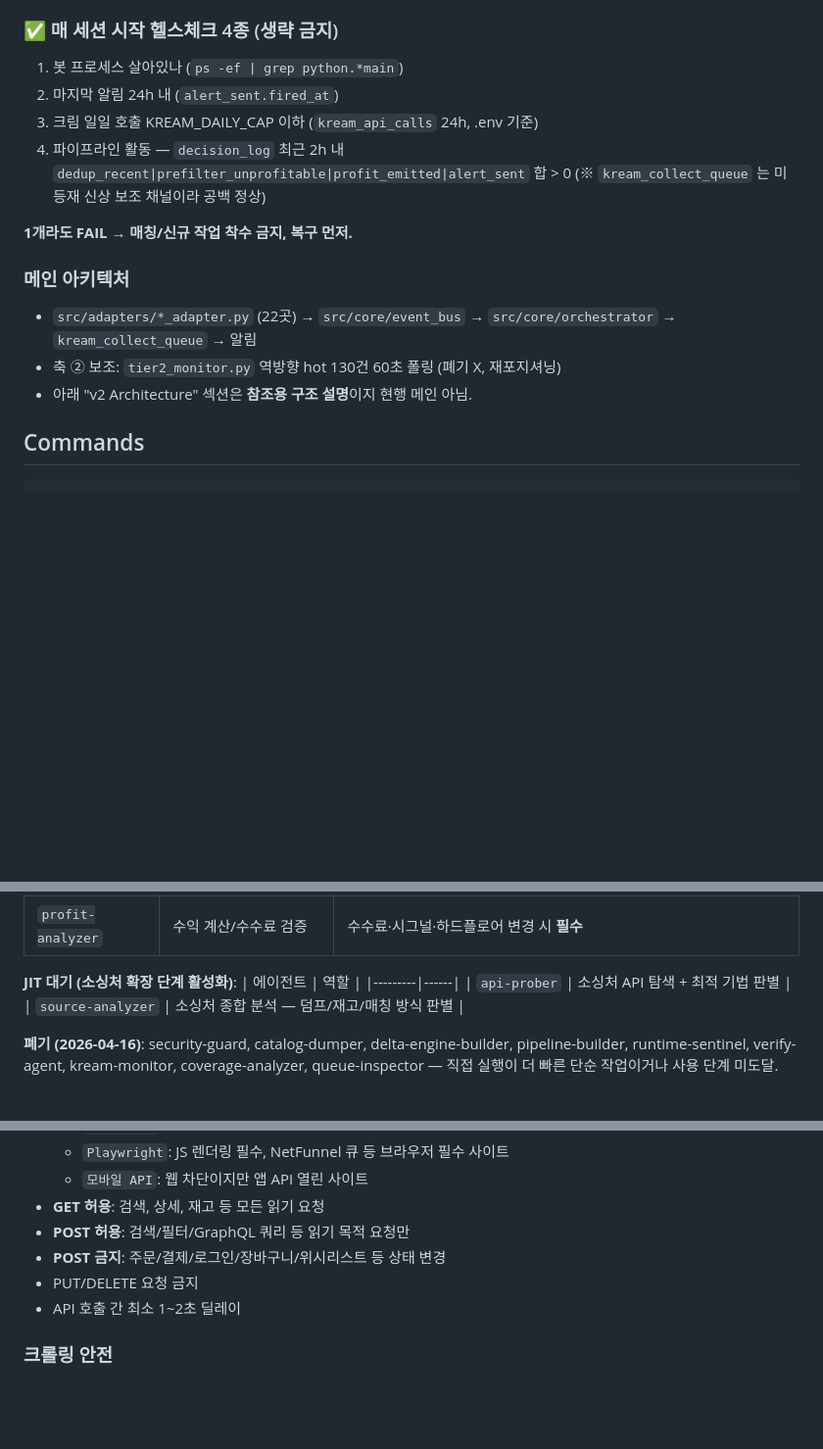
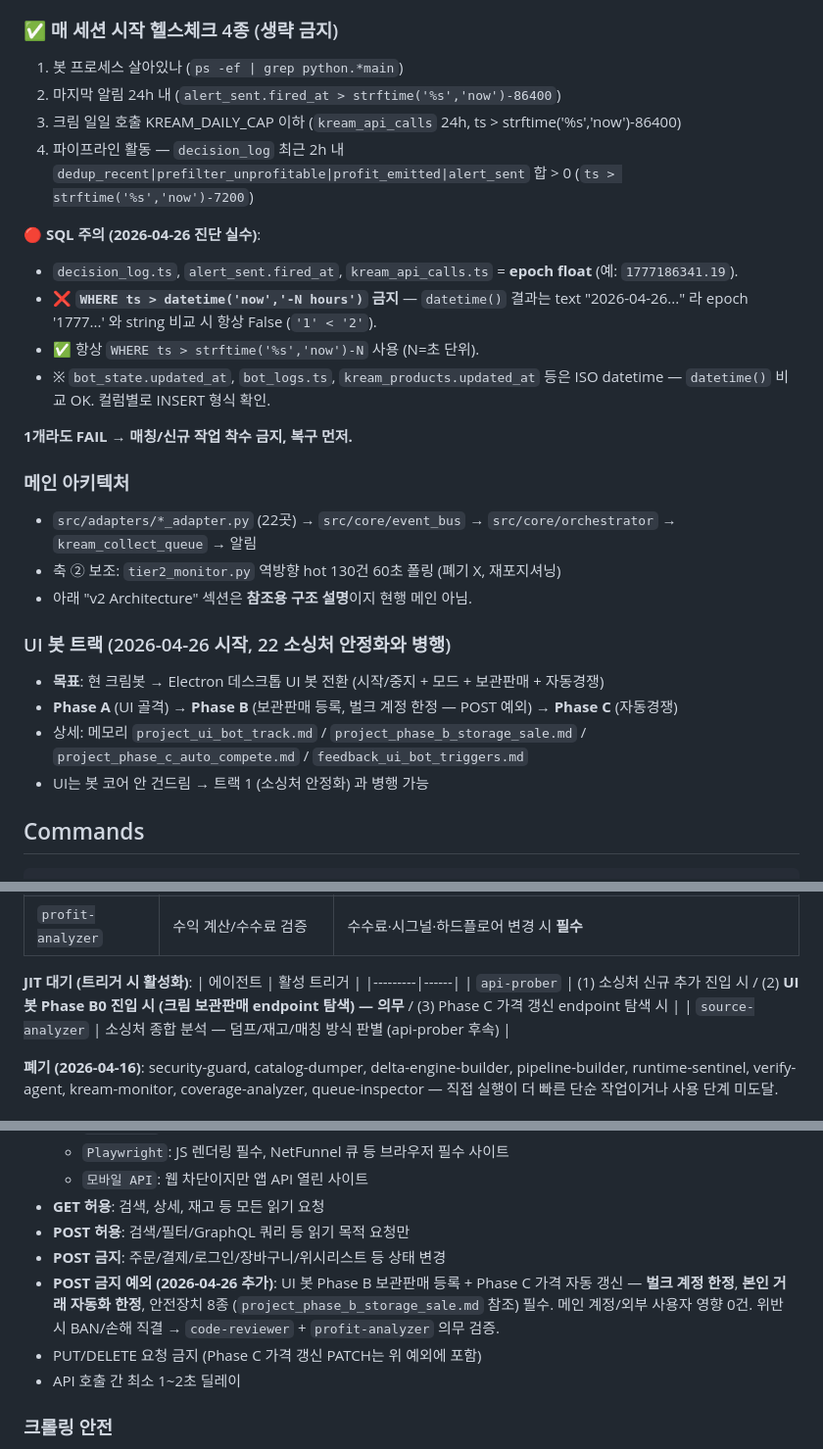
Before and after one commit to dark9266/-, a Markdown page: CLAUDE.md, 3 parts joined by grey strips. Shown at 98% size. GitHub-like rendering; blank space fills up the shorter version.

Commit message:
docs(claude): 헬스체크 4종 SQL 형식 명시 — epoch float vs datetime text 함정
2026-04-26 5h false alarm 사례 (decision_log SQL 함정으로 봇 정상인데 사망 추정)
- decision_log/alert_sent/event_checkpoint = epoch float → strftime('%s','now')-N
- bot_logs/kream_products/bot_state = ISO datetime → datetime('now','-N')
상세 메모: feedback_decision_log_sql_trap.md

```diff
--- a/CLAUDE.md
+++ b/CLAUDE.md
@@ -44,9 +44,15 @@
 
 ### ✅ 매 세션 시작 헬스체크 4종 (생략 금지)
 1. 봇 프로세스 살아있나 (`ps -ef | grep python.*main`)
-2. 마지막 알림 24h 내 (`alert_sent.fired_at`)
-3. 크림 일일 호출 KREAM_DAILY_CAP 이하 (`kream_api_calls` 24h, .env 기준)
-4. 파이프라인 활동 — `decision_log` 최근 2h 내 `dedup_recent|prefilter_unprofitable|profit_emitted|alert_sent` 합 > 0 (※ `kream_collect_queue` 는 미등재 신상 보조 채널이라 공백 정상)
+2. 마지막 알림 24h 내 (`alert_sent.fired_at > strftime('%s','now')-86400`)
+3. 크림 일일 호출 KREAM_DAILY_CAP 이하 (`kream_api_calls` 24h, ts > strftime('%s','now')-86400)
+4. 파이프라인 활동 — `decision_log` 최근 2h 내 `dedup_recent|prefilter_unprofitable|profit_emitted|alert_sent` 합 > 0 (`ts > strftime('%s','now')-7200`)
+
+**🔴 SQL 주의 (2026-04-26 진단 실수)**:
+- `decision_log.ts`, `alert_sent.fired_at`, `kream_api_calls.ts` = **epoch float** (예: `1777186341.19`).
+- ❌ **`WHERE ts > datetime('now','-N hours')` 금지** — `datetime()` 결과는 text "2026-04-26..." 라 epoch '1777...' 와 string 비교 시 항상 False (`'1' < '2'`).
+- ✅ 항상 `WHERE ts > strftime('%s','now')-N` 사용 (N=초 단위).
+- ※ `bot_state.updated_at`, `bot_logs.ts`, `kream_products.updated_at` 등은 ISO datetime — `datetime()` 비교 OK. 컬럼별로 INSERT 형식 확인.
 
 **1개라도 FAIL → 매칭/신규 작업 착수 금지, 복구 먼저.**
 
@@ -54,6 +60,12 @@
 - `src/adapters/*_adapter.py` (22곳) → `src/core/event_bus` → `src/core/orchestrator` → `kream_collect_queue` → 알림
 - 축 ② 보조: `tier2_monitor.py` 역방향 hot 130건 60초 폴링 (폐기 X, 재포지셔닝)
 - 아래 "v2 Architecture" 섹션은 **참조용 구조 설명**이지 현행 메인 아님.
+
+### UI 봇 트랙 (2026-04-26 시작, 22 소싱처 안정화와 병행)
+- **목표**: 현 크림봇 → Electron 데스크톱 UI 봇 전환 (시작/중지 + 모드 + 보관판매 + 자동경쟁)
+- **Phase A** (UI 골격) → **Phase B** (보관판매 등록, 벌크 계정 한정 — POST 예외) → **Phase C** (자동경쟁)
+- 상세: 메모리 `project_ui_bot_track.md` / `project_phase_b_storage_sale.md` / `project_phase_c_auto_compete.md` / `feedback_ui_bot_triggers.md`
+- UI는 봇 코어 안 건드림 → 트랙 1 (소싱처 안정화) 과 병행 가능
 
 ## Commands
 
@@ -199,11 +211,11 @@ ruff format src/ tests/          # 포맷
 | `live-tester` | 크롤러 실서버 e2e 검증 | 크롤러/어댑터 수정 후 실동작 검증 |
 | `profit-analyzer` | 수익 계산/수수료 검증 | 수수료·시그널·하드플로어 변경 시 **필수** |
 
-**JIT 대기 (소싱처 확장 단계 활성화)**:
-| 에이전트 | 역할 |
+**JIT 대기 (트리거 시 활성화)**:
+| 에이전트 | 활성 트리거 |
 |---------|------|
-| `api-prober` | 소싱처 API 탐색 + 최적 기법 판별 |
-| `source-analyzer` | 소싱처 종합 분석 — 덤프/재고/매칭 방식 판별 |
+| `api-prober` | (1) 소싱처 신규 추가 진입 시 / (2) **UI 봇 Phase B0 진입 시 (크림 보관판매 endpoint 탐색) — 의무** / (3) Phase C 가격 갱신 endpoint 탐색 시 |
+| `source-analyzer` | 소싱처 종합 분석 — 덤프/재고/매칭 방식 판별 (api-prober 후속) |
 
 **폐기 (2026-04-16)**: security-guard, catalog-dumper, delta-engine-builder, pipeline-builder, runtime-sentinel, verify-agent, kream-monitor, coverage-analyzer, queue-inspector — 직접 실행이 더 빠른 단순 작업이거나 사용 단계 미도달.
 
@@ -252,7 +264,8 @@ ruff format src/ tests/          # 포맷
 - **GET 허용**: 검색, 상세, 재고 등 모든 읽기 요청
 - **POST 허용**: 검색/필터/GraphQL 쿼리 등 읽기 목적 요청만
 - **POST 금지**: 주문/결제/로그인/장바구니/위시리스트 등 상태 변경
-- PUT/DELETE 요청 금지
+- **POST 금지 예외 (2026-04-26 추가)**: UI 봇 Phase B 보관판매 등록 + Phase C 가격 자동 갱신 — **벌크 계정 한정**, **본인 거래 자동화 한정**, 안전장치 8종 (`project_phase_b_storage_sale.md` 참조) 필수. 메인 계정/외부 사용자 영향 0건. 위반 시 BAN/손해 직결 → `code-reviewer` + `profit-analyzer` 의무 검증.
+- PUT/DELETE 요청 금지 (Phase C 가격 갱신 PATCH는 위 예외에 포함)
 - API 호출 간 최소 1~2초 딜레이
 
 ### 크롤링 안전
```
